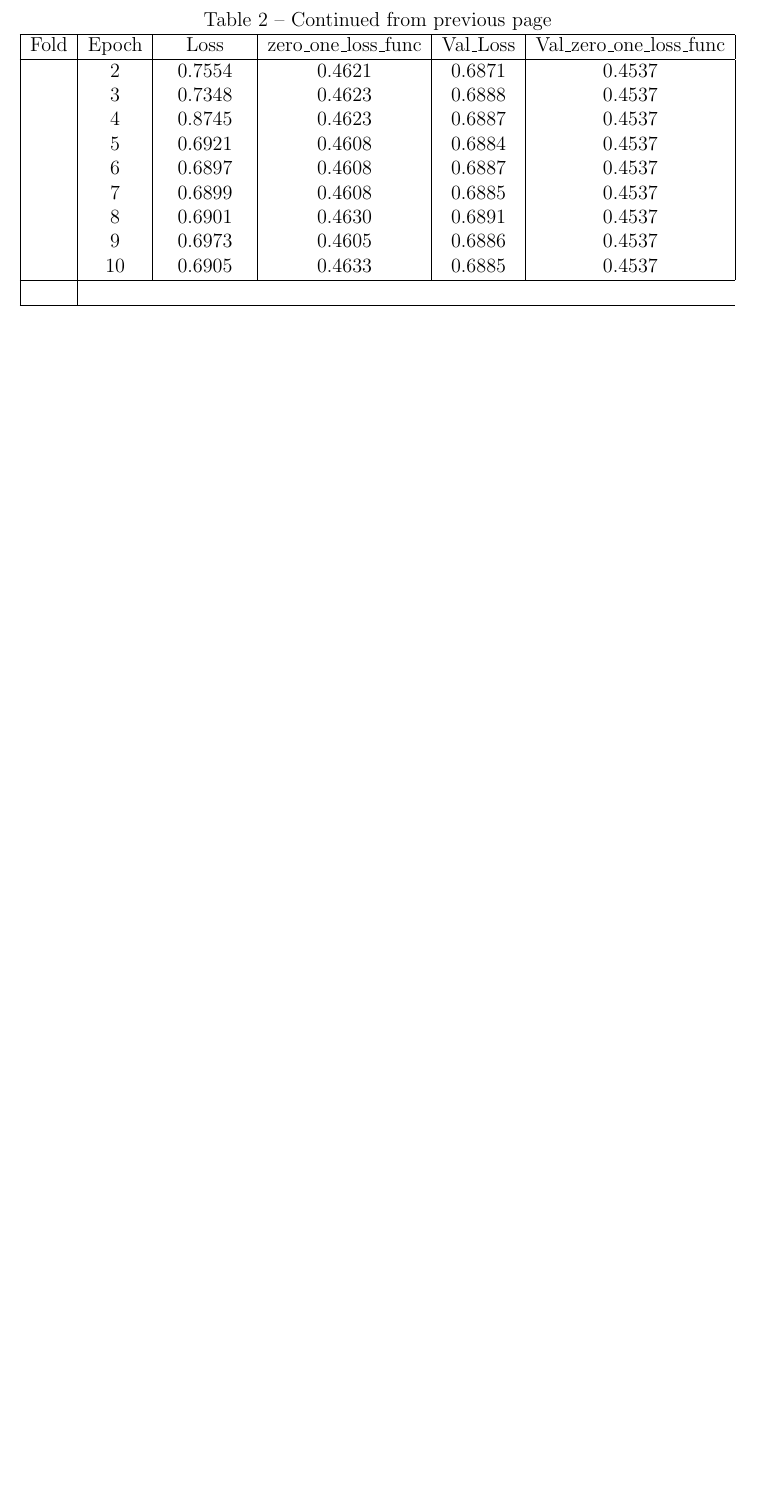
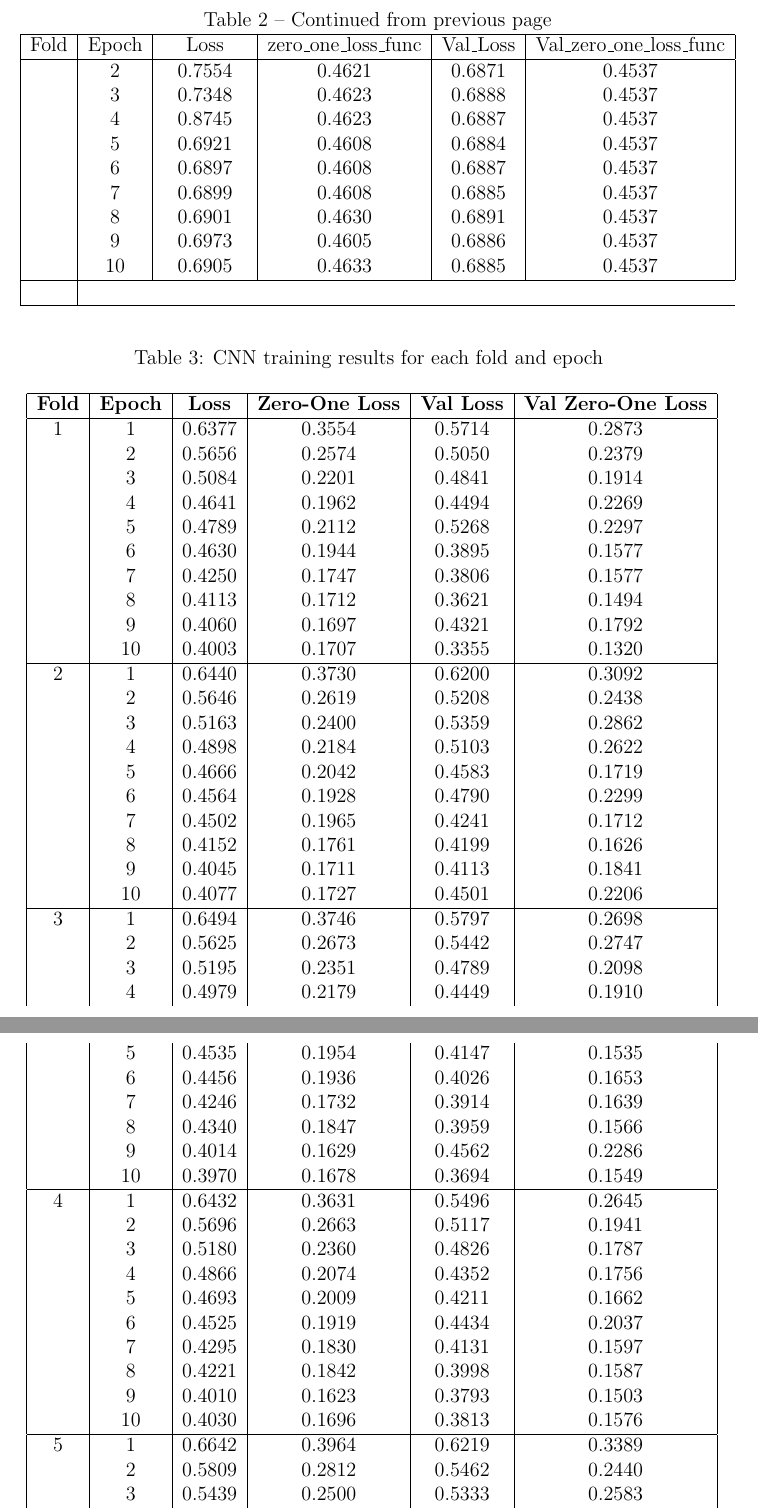
Before and after one commit to samuelesimone/SMML-Neural-Networks-Classification, a LaTeX thesis (Report/Main/SMML-Samuele-Simone.tex, which reads Report/Chapters/Experiments.tex): part of page 18 of 19 before the commit and two parts of pages 19 and 20 of 21 after it, the two joined at a grey line, cut so that both start at the same text, the shorter picture padded with empty space. Compiled offline with pdfLaTeX.

Commit message:
Working on CNN

```diff
--- a/Report/Chapters/Experiments.tex
+++ b/Report/Chapters/Experiments.tex
@@ -155,3 +155,58 @@ Fold & Epoch & Loss & zero\_one\_loss\_func & Val\_Loss & Val\_zero\_one\_loss\_
 \hline
 \label{table:mlp1hyp}
 \end{longtable}
+
+\begin{center}
+\begin{longtable}{|c|c|c|c|c|c|}
+\caption{CNN training results for each fold and epoch} \\
+\hline
+\textbf{Fold} & \textbf{Epoch} & \textbf{Loss} & \textbf{Zero-One Loss} & \textbf{Val Loss} & \textbf{Val Zero-One Loss} \\
+\hline
+1 & 1 & 0.6377 & 0.3554 & 0.5714 & 0.2873 \\
+ & 2 & 0.5656 & 0.2574 & 0.5050 & 0.2379 \\
+ & 3 & 0.5084 & 0.2201 & 0.4841 & 0.1914 \\
+ & 4 & 0.4641 & 0.1962 & 0.4494 & 0.2269 \\
+ & 5 & 0.4789 & 0.2112 & 0.5268 & 0.2297 \\
+ & 6 & 0.4630 & 0.1944 & 0.3895 & 0.1577 \\
+ & 7 & 0.4250 & 0.1747 & 0.3806 & 0.1577 \\
+ & 8 & 0.4113 & 0.1712 & 0.3621 & 0.1494 \\
+ & 9 & 0.4060 & 0.1697 & 0.4321 & 0.1792 \\
+ & 10 & 0.4003 & 0.1707 & 0.3355 & 0.1320 \\
+\hline
+2 & 1 & 0.6440 & 0.3730 & 0.6200 & 0.3092 \\
+ & 2 & 0.5646 & 0.2619 & 0.5208 & 0.2438 \\
+ & 3 & 0.5163 & 0.2400 & 0.5359 & 0.2862 \\
+ & 4 & 0.4898 & 0.2184 & 0.5103 & 0.2622 \\
+ & 5 & 0.4666 & 0.2042 & 0.4583 & 0.1719 \\
+ & 6 & 0.4564 & 0.1928 & 0.4790 & 0.2299 \\
+ & 7 & 0.4502 & 0.1965 & 0.4241 & 0.1712 \\
+ & 8 & 0.4152 & 0.1761 & 0.4199 & 0.1626 \\
+ & 9 & 0.4045 & 0.1711 & 0.4113 & 0.1841 \\
+ & 10 & 0.4077 & 0.1727 & 0.4501 & 0.2206 \\
+\hline
+3 & 1 & 0.6494 & 0.3746 & 0.5797 & 0.2698 \\
+ & 2 & 0.5625 & 0.2673 & 0.5442 & 0.2747 \\
+ & 3 & 0.5195 & 0.2351 & 0.4789 & 0.2098 \\
+ & 4 & 0.4979 & 0.2179 & 0.4449 & 0.1910 \\
+ & 5 & 0.4535 & 0.1954 & 0.4147 & 0.1535 \\
+ & 6 & 0.4456 & 0.1936 & 0.4026 & 0.1653 \\
+ & 7 & 0.4246 & 0.1732 & 0.3914 & 0.1639 \\
+ & 8 & 0.4340 & 0.1847 & 0.3959 & 0.1566 \\
+ & 9 & 0.4014 & 0.1629 & 0.4562 & 0.2286 \\
+ & 10 & 0.3970 & 0.1678 & 0.3694 & 0.1549 \\
+\hline
+4 & 1 & 0.6432 & 0.3631 & 0.5496 & 0.2645 \\
+ & 2 & 0.5696 & 0.2663 & 0.5117 & 0.1941 \\
+ & 3 & 0.5180 & 0.2360 & 0.4826 & 0.1787 \\
+ & 4 & 0.4866 & 0.2074 & 0.4352 & 0.1756 \\
+ & 5 & 0.4693 & 0.2009 & 0.4211 & 0.1662 \\
+ & 6 & 0.4525 & 0.1919 & 0.4434 & 0.2037 \\
+ & 7 & 0.4295 & 0.1830 & 0.4131 & 0.1597 \\
+ & 8 & 0.4221 & 0.1842 & 0.3998 & 0.1587 \\
+ & 9 & 0.4010 & 0.1623 & 0.3793 & 0.1503 \\
+ & 10 & 0.4030 & 0.1696 & 0.3813 & 0.1576 \\
+\hline
+5 & 1 & 0.6642 & 0.3964 & 0.6219 & 0.3389 \\
+ & 2 & 0.5809 & 0.2812 & 0.5462 & 0.2440 \\
+ & 3 & 0.5439 & 0.2500 & 0.5333 & 0.2583 \\
+ & 4 & 0.5147 & 0.2266 & 0.4992 & 0.1932 \\
@@ -157,0 +221,2 @@ Fold & Epoch & Loss & zero\_one\_loss\_func & Val\_Loss & Val\_zero\_one\_loss\_
+\end{longtable}
+\end{center}
```
Also changed, not shown: Report/Chapters/NeuralNetworkModels.tex (+25 -1 lines), Report/Chapters/Experiments.tex (8 more changed lines), 5 other files.
